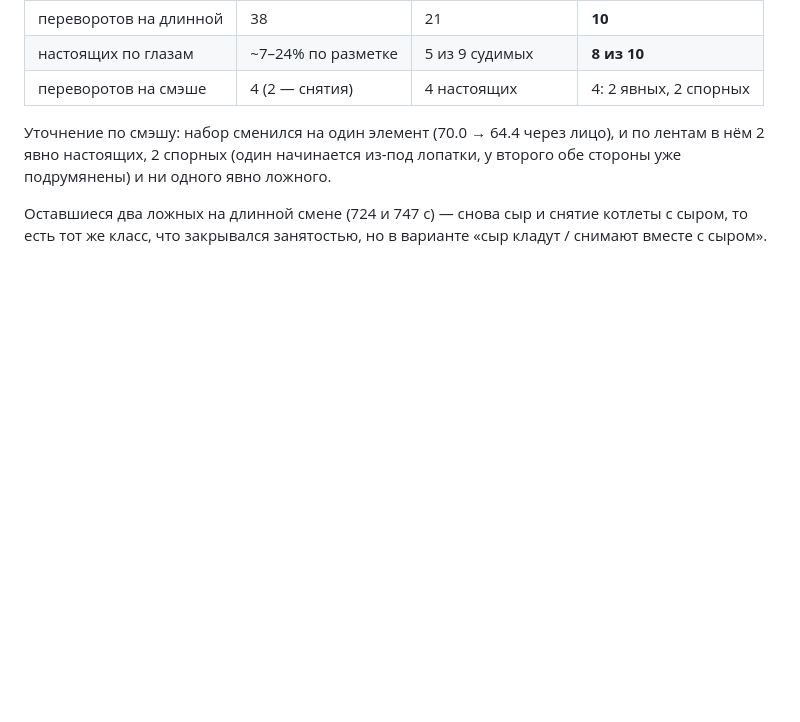
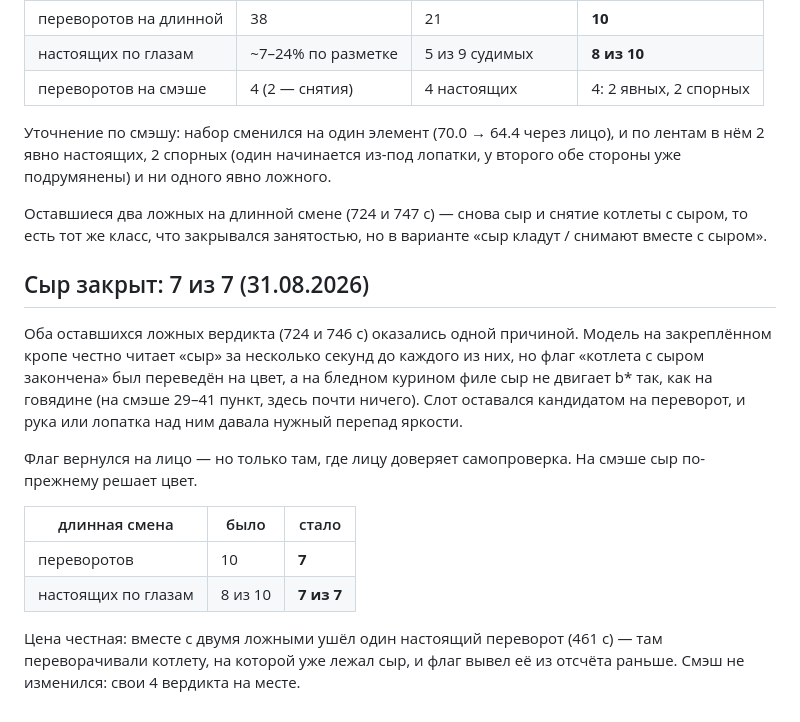
Before and after one commit to glymskii/grill-cook, a Markdown page: REPORT.md, the part around the change. Rendered like a GitHub page; blank space fills up the shorter version.

Commit message:
Cheese fix lands: long shift 10 -> 7 flips, all seven real by eye, no false left; one real flip of an already-dressed patty is the price

```diff
--- a/REPORT.md
+++ b/REPORT.md
@@ -972,3 +972,24 @@ mAP тут слеп, так как метки порождены самим де
 Оставшиеся два ложных на длинной смене (724 и 747 с) — снова сыр и снятие
 котлеты с сыром, то есть тот же класс, что закрывался занятостью, но в варианте
 «сыр кладут / снимают вместе с сыром».
+
+## Сыр закрыт: 7 из 7 (31.08.2026)
+
+Оба оставшихся ложных вердикта (724 и 746 с) оказались одной причиной. Модель на
+закреплённом кропе честно читает «сыр» за несколько секунд до каждого из них, но
+флаг «котлета с сыром закончена» был переведён на цвет, а на бледном курином
+филе сыр не двигает b* так, как на говядине (на смэше 29–41 пункт, здесь почти
+ничего). Слот оставался кандидатом на переворот, и рука или лопатка над ним
+давала нужный перепад яркости.
+
+Флаг вернулся на лицо — но только там, где лицу доверяет самопроверка. На смэше
+сыр по-прежнему решает цвет.
+
+| длинная смена | было | стало |
+|---|---|---|
+| переворотов | 10 | **7** |
+| настоящих по глазам | 8 из 10 | **7 из 7** |
+
+Цена честная: вместе с двумя ложными ушёл один настоящий переворот (461 с) —
+там переворачивали котлету, на которой уже лежал сыр, и флаг вывел её из
+отсчёта раньше. Смэш не изменился: свои 4 вердикта на месте.
```
